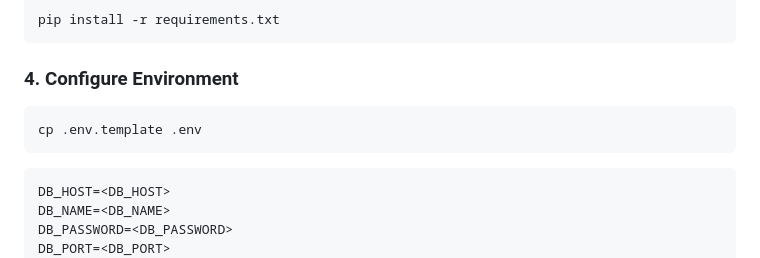
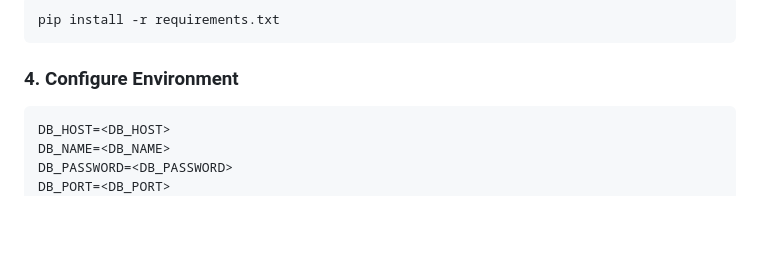
Before and after one commit to prthm2910/HRMS, a Markdown page: README.md, the part around the change. Drawn GitHub-style; blank space fills up the shorter version.

````diff
--- a/README.md
+++ b/README.md
@@ -252,9 +252,6 @@ pip install -r requirements.txt
 
 ### 4. Configure Environment
 
-```bash
-cp .env.template .env
-```
 
 ```ini
 DB_HOST=<DB_HOST>
````
